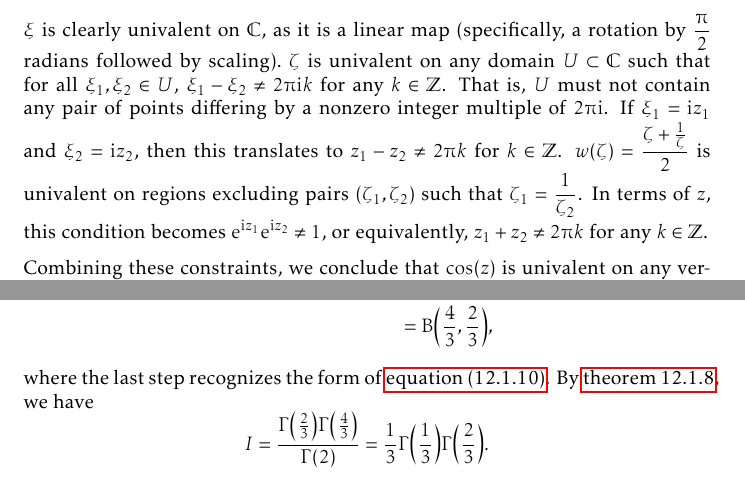
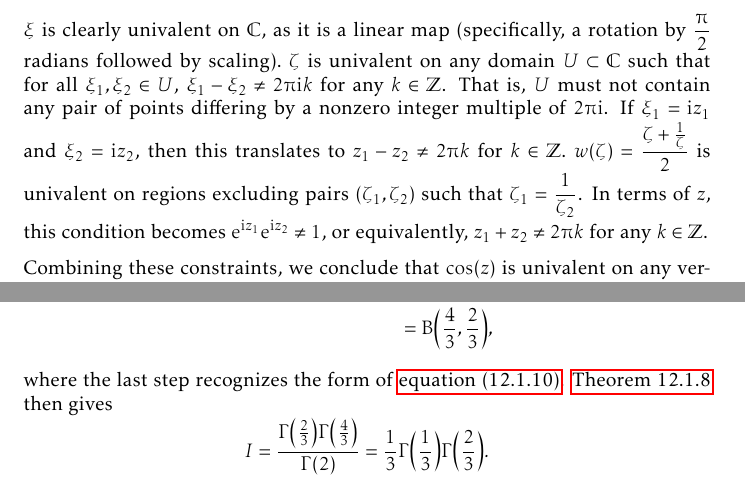
Before and after one commit to slipperking/complex-analysis-latex, a LaTeX document (main.tex): two parts of pages 23 and 188 of 190, joined at a grey line, cut so that both start at the same text. Compiled offline with pdfLaTeX.

Commit message:
overleaf_to_git (Sat Sep 20 01:26:26 2025 -0700): update main.tex from r21746 to r21751

```diff
--- a/main.tex
+++ b/main.tex
@@ -571,7 +571,7 @@ The functions \(\sin\) and \(\cos\), through their exponential form, still satis
 
 We now examine the regions over which they are univalent. Consider \(\cos(z)=\frac{\ee^{\ii z}+\ee^{-\ii z}}{2}\). Define the auxiliary functions \[\xi(z)=\ii z,\quad\zeta(\xi)=\ee^\xi,\quad w(\zeta)=\frac{\zeta+\frac{1}{\zeta}}{2}.\] Then, \(\cos(z)=(w\circ\zeta\circ\xi)(z)\).
 
-\(\xi\) is clearly univalent on \(\mathbb{C}\), as it is a linear map (specifically, a rotation by \(\frac{\piup}{2}\) radians followed by scaling).\ \(\zeta\) is univalent on any domain \(U\subset\mathbb{C}\) such that for all \(\xi_1,\xi_2\in U\), \(\xi_1-\xi_2\neq2\piup \ii k\) for any \(k\in\mathbb{Z}\). That is, \(U\) must not contain any pair of points differing by a nonzero integer multiple of \(2\piup\ii\). If \(\xi_1=\ii z_1\) and \(\xi_2=\ii z_2\), then this translates to \(z_1-z_2\neq2\piup k\) for \(k\in\mathbb{Z}\). \(w(\zeta)=\frac{\zeta+\frac{1}{\zeta}}{2}\) is univalent on regions excluding pairs \((\zeta_1,\zeta_2)\) such that \(\zeta_1=\frac{1}{\zeta_2}\). In terms of \(z\), this condition becomes \(\ee^{\ii z_1}\ee^{\ii z_2}\neq1\), or equivalently, \(z_1+z_2\neq2\piup k\) for any \(k\in\mathbb{Z}\).
+\(\xi\) is clearly univalent on \(\mathbb{C}\), as it is a linear map (specifically, a rotation by \(\frac{\piup}{2}\) radians followed by scaling).\ \(\zeta\) is univalent on any domain \(U\subset\mathbb{C}\) such that for all \(\xi_1,\xi_2\in U\), \(\xi_1-\xi_2\neq2\piup \ii k\) for any \(k\in\mathbb{Z}\). That is, \(U\) must not contain any pair of points differing by a nonzero integer multiple of \(2\piup\ii\). If \(\xi_1=\ii z_1\) and \(\xi_2=\ii z_2\), then this translates to \(z_1-z_2\neq2\piup k\) for \(k\in\mathbb{Z}\).\ \(w(\zeta)=\frac{\zeta+\frac{1}{\zeta}}{2}\) is univalent on regions excluding pairs \((\zeta_1,\zeta_2)\) such that \(\zeta_1=\frac{1}{\zeta_2}\). In terms of \(z\), this condition becomes \(\ee^{\ii z_1}\ee^{\ii z_2}\neq1\), or equivalently, \(z_1+z_2\neq2\piup k\) for any \(k\in\mathbb{Z}\).
 
 Combining these constraints, we conclude that \(\cos(z)\) is univalent on any vertical strip in the complex plane of width \(\piup\), such as a region of the form \[\{z\mid k\piup<\Re(z)<(k+1)\piup\},\quad k\in\mathbb{Z}.\] Let us now consider the specific region \(\{z\in\mathbb{C}\mid 0<\Re(z)<\piup\}\), and analyze how it is mapped under \(\cos(z)\).
 \begin{enumerate}
@@ -4232,7 +4232,7 @@ The Beta function is commonly treated as an auxiliary function in many cases of
         & =\int_0^\infty \frac{u^{\frac{1}{3}}\dd{u}}{(u+1)^2}         \\
         & =\mathrm{B}\qty(\frac{4}{3},\frac{2}{3}),
     \end{align*}
-    where the last step recognizes the form of \cref{eq:betagammafunctionrelationship_intermediate}. By \cref{thm:betagammafunctionrelationship}, we have \[I=\frac{\Gamma\qty(\frac{2}{3})\Gamma\qty(\frac{4}{3})}{\Gamma(2)}=\frac{1}{3}\Gamma\qty(\frac{1}{3})\Gamma\qty(\frac{2}{3}).\] Lastly, the Reflection Formula (\cref{thm:gammafunction_eulerreflection}) gives that \[I=\frac{\piup}{3\sin(\frac{\piup}{3})}=\frac{2\piup\sqrt{3}}{9}.\qedhere\]
+    where the last step recognizes the form of \cref{eq:betagammafunctionrelationship_intermediate}. \Cref{thm:betagammafunctionrelationship} then gives \[I=\frac{\Gamma\qty(\frac{2}{3})\Gamma\qty(\frac{4}{3})}{\Gamma(2)}=\frac{1}{3}\Gamma\qty(\frac{1}{3})\Gamma\qty(\frac{2}{3}).\] Lastly, the Reflection Formula (\cref{thm:gammafunction_eulerreflection}) gives that \[I=\frac{\piup}{3\sin(\frac{\piup}{3})}=\frac{2\piup\sqrt{3}}{9}.\qedhere\]
 \end{proof}
 \subsection{The Riemann--\texorpdfstring{\(\zeta\)}{zeta} Function}
 The \(\zeta\) function was first studied by Euler in the 18th century, who investigated its values at positive integers and informally discovered its connection to prime numbers through what is currently known as the \textscsl{Euler Product Formula}. In the 19th century, Bernhard Riemann extended the function to complex arguments. Riemann also primarily used the related \(\piup(z)=\Gamma(z+1)\) and \(\xi(z)\) functions, to express the \(\zeta\) function's analytic continuation and functional equation more elegantly. While his original notations have largely been deprecated, his contributions are a fundamental part of analytic number theory.
```
Also changed, not shown: main.tex (2 more changed lines).
